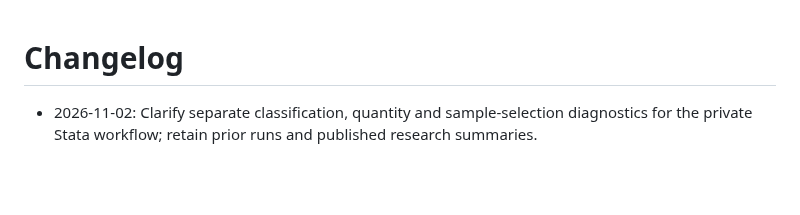
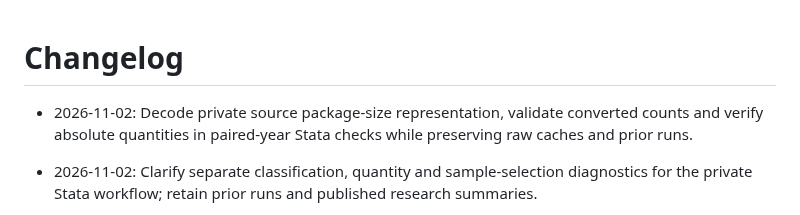
Before and after one commit to YungHsiuLai/arvin-research-studio, a Markdown page: CHANGELOG.md, the part around the change. GitHub-like rendering; blank space fills up the shorter version.

Commit message:
Update public metadata catalog

```diff
--- a/CHANGELOG.md
+++ b/CHANGELOG.md
@@ -1,4 +1,6 @@
 # Changelog
+
+- 2026-11-02: Decode private source package-size representation, validate converted counts and verify absolute quantities in paired-year Stata checks while preserving raw caches and prior runs.
 
 - 2026-11-02: Clarify separate classification, quantity and sample-selection diagnostics for the private Stata workflow; retain prior runs and published research summaries.
 
```
